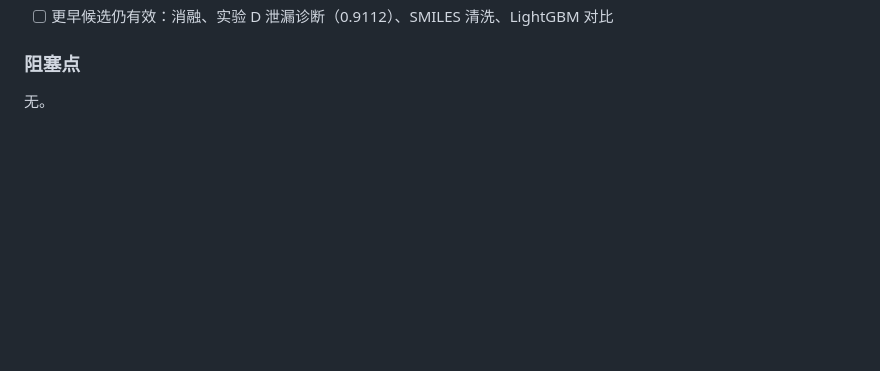
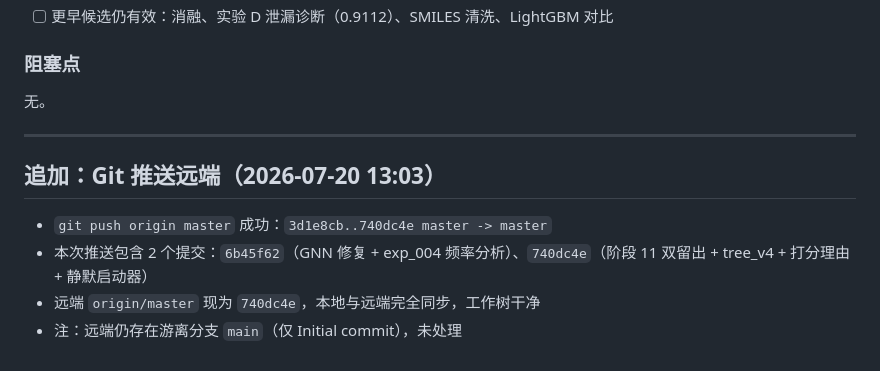
Before and after one commit to Ckx-z/kimi-tianxuan-seek-APP, a Markdown page: DAILY_LOG/2026-07-20.md, the part around the change. Rendered like a GitHub page; blank space fills up the shorter version.

Commit message:
docs: 日报补记 GitHub 推送记录

```diff
--- a/DAILY_LOG/2026-07-20.md
+++ b/DAILY_LOG/2026-07-20.md
@@ -85,3 +85,12 @@
 ### 阻塞点
 
 无。
+
+---
+
+## 追加：Git 推送远端（2026-07-20 13:03）
+
+- `git push origin master` 成功：`3d1e8cb..740dc4e master -> master`
+- 本次推送包含 2 个提交：`6b45f62`（GNN 修复 + exp_004 频率分析）、`740dc4e`（阶段 11 双留出 + tree_v4 + 打分理由 + 静默启动器）
+- 远端 `origin/master` 现为 `740dc4e`，本地与远端完全同步，工作树干净
+- 注：远端仍存在游离分支 `main`（仅 Initial commit），未处理
```
Also changed, not shown: DAILY_LOG/2026-07-20_human.md (+1 -0 lines).
